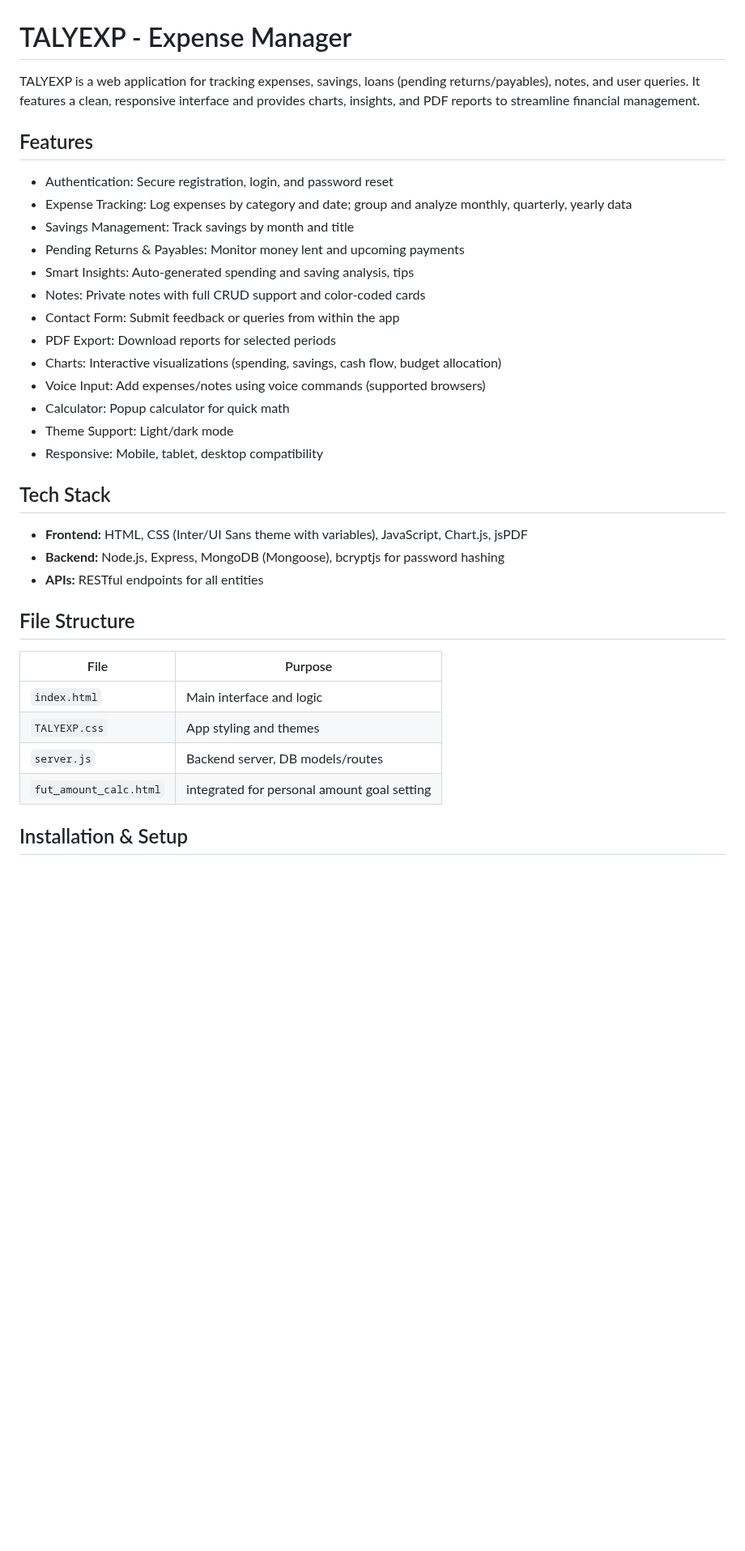
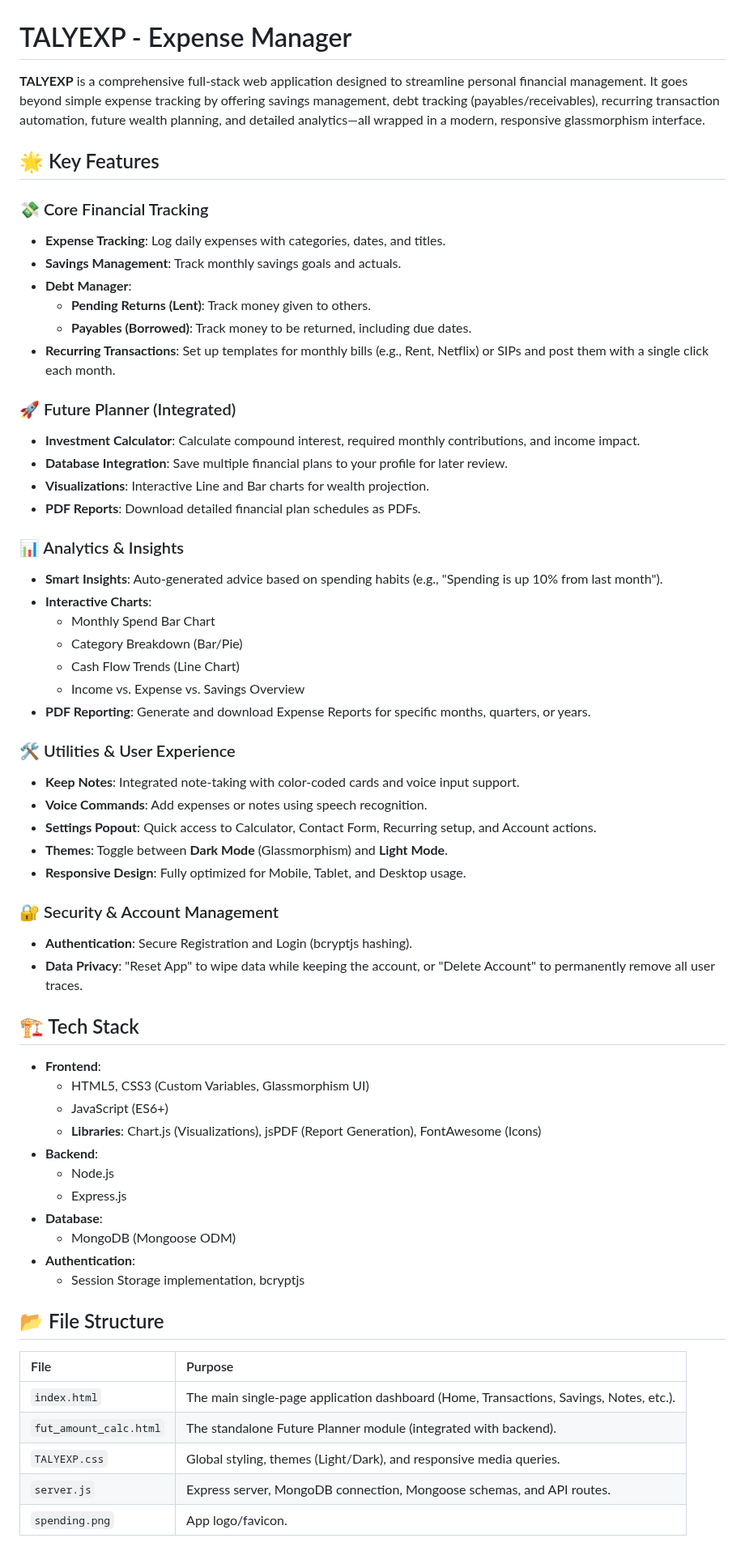
Before and after one commit to pcjavalagi/TALYEXP, a Markdown page: Readme.md, the part around one of its changes. Shown at 81% size. GitHub-like rendering; blank space fills up the shorter version.

```diff
--- a/Readme.md
+++ b/Readme.md
@@ -1,37 +1,64 @@
 # TALYEXP - Expense Manager
 
-TALYEXP is a web application for tracking expenses, savings, loans (pending returns/payables), notes, and user queries. It features a clean, responsive interface and provides charts, insights, and PDF reports to streamline financial management.
+**TALYEXP** is a comprehensive full-stack web application designed to streamline personal financial management. It goes beyond simple expense tracking by offering savings management, debt tracking (payables/receivables), recurring transaction automation, future wealth planning, and detailed analytics—all wrapped in a modern, responsive glassmorphism interface.
 
-## Features
+## 🌟 Key Features
 
-- Authentication: Secure registration, login, and password reset
-- Expense Tracking: Log expenses by category and date; group and analyze monthly, quarterly, yearly data
-- Savings Management: Track savings by month and title
-- Pending Returns & Payables: Monitor money lent and upcoming payments
-- Smart Insights: Auto-generated spending and saving analysis, tips
-- Notes: Private notes with full CRUD support and color-coded cards
-- Contact Form: Submit feedback or queries from within the app
-- PDF Export: Download reports for selected periods
-- Charts: Interactive visualizations (spending, savings, cash flow, budget allocation)
-- Voice Input: Add expenses/notes using voice commands (supported browsers)
-- Calculator: Popup calculator for quick math
-- Theme Support: Light/dark mode
-- Responsive: Mobile, tablet, desktop compatibility
+### 💸 Core Financial Tracking
+- **Expense Tracking**: Log daily expenses with categories, dates, and titles.
+- **Savings Management**: Track monthly savings goals and actuals.
+- **Debt Manager**:
+    - **Pending Returns (Lent)**: Track money given to others.
+    - **Payables (Borrowed)**: Track money to be returned, including due dates.
+- **Recurring Transactions**: Set up templates for monthly bills (e.g., Rent, Netflix) or SIPs and post them with a single click each month.
 
-## Tech Stack
+### 🚀 Future Planner (Integrated)
+- **Investment Calculator**: Calculate compound interest, required monthly contributions, and income impact.
+- **Database Integration**: Save multiple financial plans to your profile for later review.
+- **Visualizations**: Interactive Line and Bar charts for wealth projection.
+- **PDF Reports**: Download detailed financial plan schedules as PDFs.
 
-- **Frontend:** HTML, CSS (Inter/UI Sans theme with variables), JavaScript, Chart.js, jsPDF
-- **Backend:** Node.js, Express, MongoDB (Mongoose), bcryptjs for password hashing
-- **APIs:** RESTful endpoints for all entities
+### 📊 Analytics & Insights
+- **Smart Insights**: Auto-generated advice based on spending habits (e.g., "Spending is up 10% from last month").
+- **Interactive Charts**:
+    - Monthly Spend Bar Chart
+    - Category Breakdown (Bar/Pie)
+    - Cash Flow Trends (Line Chart)
+    - Income vs. Expense vs. Savings Overview
+- **PDF Reporting**: Generate and download Expense Reports for specific months, quarters, or years.
 
-## File Structure
+### 🛠 Utilities & User Experience
+- **Keep Notes**: Integrated note-taking with color-coded cards and voice input support.
+- **Voice Commands**: Add expenses or notes using speech recognition.
+- **Settings Popout**: Quick access to Calculator, Contact Form, Recurring setup, and Account actions.
+- **Themes**: Toggle between **Dark Mode** (Glassmorphism) and **Light Mode**.
+- **Responsive Design**: Fully optimized for Mobile, Tablet, and Desktop usage.
 
-| File                    | Purpose                                     |
-|-------------------------|---------------------------------------------|
-| `index.html`            | Main interface and logic                    |
-| `TALYEXP.css`           | App styling and themes                      |
-| `server.js`             | Backend server, DB models/routes            |
-| `fut_amount_calc.html`  | integrated for personal amount goal setting |
+### 🔐 Security & Account Management
+- **Authentication**: Secure Registration and Login (bcryptjs hashing).
+- **Data Privacy**: "Reset App" to wipe data while keeping the account, or "Delete Account" to permanently remove all user traces.
 
+## 🏗 Tech Stack
 
-## Installation & Setup
+- **Frontend**:
+  - HTML5, CSS3 (Custom Variables, Glassmorphism UI)
+  - JavaScript (ES6+)
+  - **Libraries**: Chart.js (Visualizations), jsPDF (Report Generation), FontAwesome (Icons)
+- **Backend**:
+  - Node.js
+  - Express.js
+- **Database**:
+  - MongoDB (Mongoose ODM)
+- **Authentication**:
+  - Session Storage implementation, bcryptjs
+
+## 📂 File Structure
+
+| File | Purpose |
+| :--- | :--- |
+| `index.html` | The main single-page application dashboard (Home, Transactions, Savings, Notes, etc.). |
+| `fut_amount_calc.html` | The standalone Future Planner module (integrated with backend). |
+| `TALYEXP.css` | Global styling, themes (Light/Dark), and responsive media queries. |
+| `server.js` | Express server, MongoDB connection, Mongoose schemas, and API routes. |
+| `spending.png` | App logo/favicon. |
+
```
Also changed, not shown: other parts of Readme.md (+62 -54 lines).
